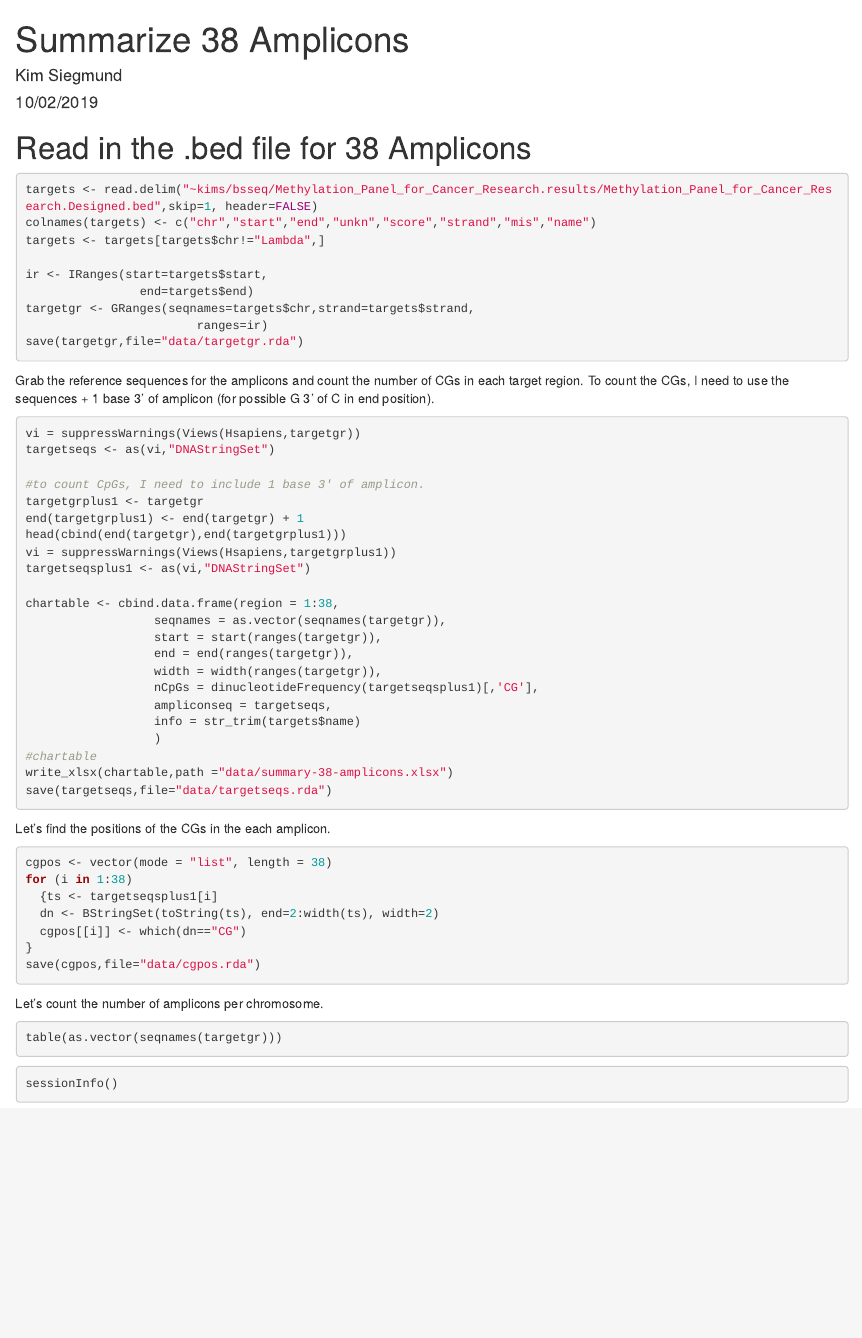
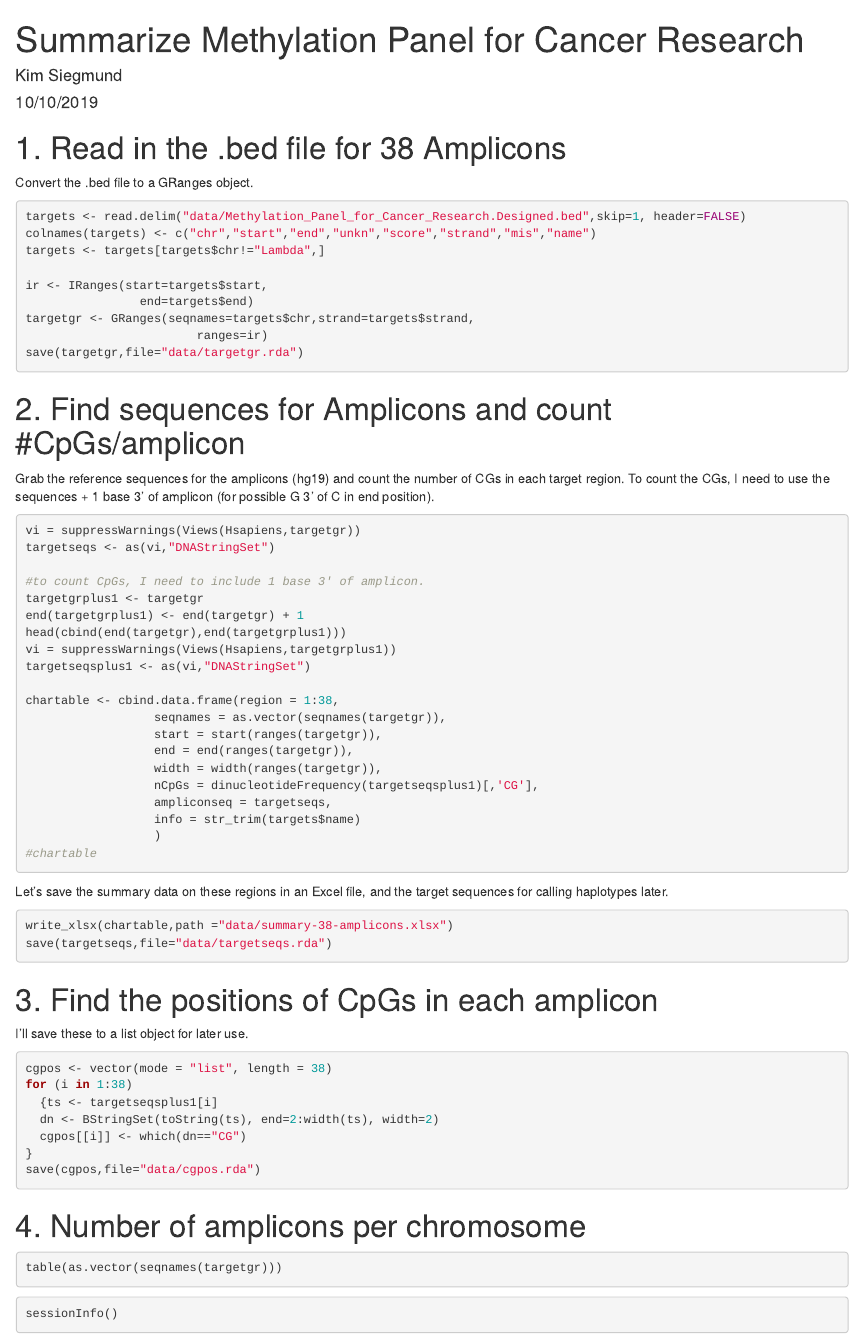
Before and after one commit to ksiegmund/bsseq, an R Markdown document (sum_38targets.Rmd): the page in a window 1100 px wide, from its top. Rendered offline with R 4.5, knitr and Pandoc, with nearby package versions; the code chunks are not run, so their results and figures are left out.

Commit message:
update data file location and improve documentation

````diff
--- a/sum_38targets.Rmd
+++ b/sum_38targets.Rmd
@@ -1,7 +1,7 @@
 ---
-title: "Summarize 38 Amplicons"
+title: "Summarize Methylation Panel for Cancer Research"
 author: "Kim Siegmund"
-date: "10/02/2019"
+date: "10/10/2019"
 output: html_document
 ---
 
@@ -16,10 +16,11 @@ if(!require("BSgenome.Hsapiens.UCSC.hg19"))
 library(BSgenome.Hsapiens.UCSC.hg19)
 ```
 
-# Read in the .bed file for 38 Amplicons
+# 1. Read in the .bed file for 38 Amplicons
 
+Convert the .bed file to a GRanges object.
 ```{r readBedfile}
-targets <- read.delim("~kims/bsseq/Methylation_Panel_for_Cancer_Research.results/Methylation_Panel_for_Cancer_Research.Designed.bed",skip=1, header=FALSE)
+targets <- read.delim("data/Methylation_Panel_for_Cancer_Research.Designed.bed",skip=1, header=FALSE)
 colnames(targets) <- c("chr","start","end","unkn","score","strand","mis","name")
 targets <- targets[targets$chr!="Lambda",]
 
@@ -30,8 +31,9 @@ targetgr <- GRanges(seqnames=targets$chr,strand=targets$strand,
 save(targetgr,file="data/targetgr.rda")
 ```
 
+# 2. Find sequences for Amplicons and count #CpGs/amplicon
 
-Grab the reference sequences for the amplicons and count the number of CGs in each target region. To count the CGs, I need to use the sequences + 1 base 3' of amplicon (for possible G 3' of C in end position).
+Grab the reference sequences for the amplicons (hg19) and count the number of CGs in each target region. To count the CGs, I need to use the sequences + 1 base 3' of amplicon (for possible G 3' of C in end position).
 ```{r countcgs}
 vi = suppressWarnings(Views(Hsapiens,targetgr))
 targetseqs <- as(vi,"DNAStringSet")
@@ -53,11 +55,17 @@ chartable <- cbind.data.frame(region = 1:38,
                   info = str_trim(targets$name)
                   )
 #chartable
+```
+
+Let's save the summary data on these regions in an Excel file, and the target sequences for calling haplotypes later.
+```{r savefiles}
 write_xlsx(chartable,path ="data/summary-38-amplicons.xlsx")
 save(targetseqs,file="data/targetseqs.rda")
 ```
 
-Let's find the positions of the CGs in the each amplicon.
+# 3. Find the positions of CpGs in each amplicon
+
+I'll save these to a list object for later use.
 ```{r cgfind}
 cgpos <- vector(mode = "list", length = 38)
 for (i in 1:38)
@@ -68,8 +76,8 @@ for (i in 1:38)
 save(cgpos,file="data/cgpos.rda")
 ```
 
+# 4. Number of amplicons per chromosome
 
-Let's count the number of amplicons per chromosome.
 ```{r regions}
 table(as.vector(seqnames(targetgr)))
 ```
````
